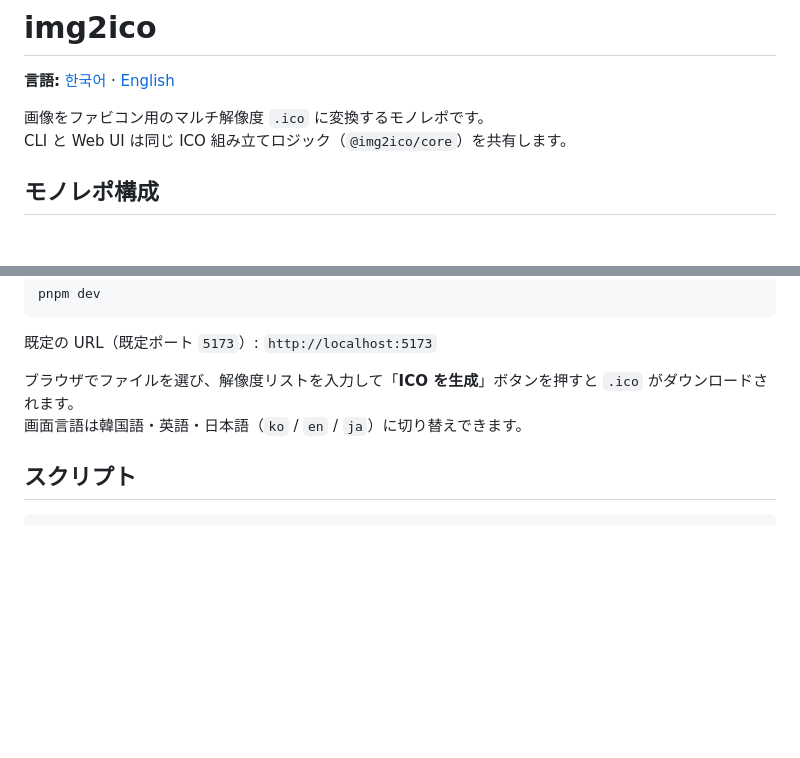
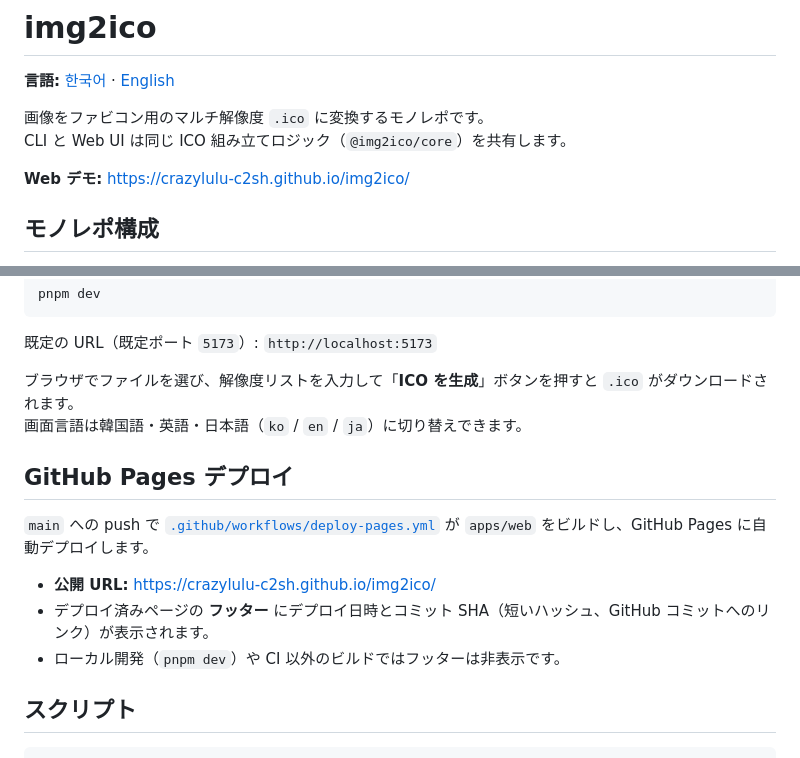
Before and after one commit to crazylulu-c2sh/img2ico, a Markdown page: README.ja.md, 2 parts joined by grey strips. GitHub-like rendering; blank space fills up the shorter version.

Commit message:
docs: document GitHub Pages demo and deploy footer
Add live demo links and deployment notes to all README locales.

Co-authored-by: Cursor <cursoragent@cursor.com>

````diff
--- a/README.ja.md
+++ b/README.ja.md
@@ -4,6 +4,8 @@
 
 画像をファビコン用のマルチ解像度 `.ico` に変換するモノレポです。
 CLI と Web UI は同じ ICO 組み立てロジック（`@img2ico/core`）を共有します。
+
+**Web デモ:** [https://crazylulu-c2sh.github.io/img2ico/](https://crazylulu-c2sh.github.io/img2ico/)
 
 ## モノレポ構成
 
@@ -76,6 +78,14 @@ pnpm dev
 ブラウザでファイルを選び、解像度リストを入力して「**ICO を生成**」ボタンを押すと `.ico` がダウンロードされます。
 画面言語は韓国語・英語・日本語（`ko` / `en` / `ja`）に切り替えできます。
 
+## GitHub Pages デプロイ
+
+`main` への push で [`.github/workflows/deploy-pages.yml`](.github/workflows/deploy-pages.yml) が `apps/web` をビルドし、GitHub Pages に自動デプロイします。
+
+- **公開 URL:** [https://crazylulu-c2sh.github.io/img2ico/](https://crazylulu-c2sh.github.io/img2ico/)
+- デプロイ済みページの **フッター** にデプロイ日時とコミット SHA（短いハッシュ、GitHub コミットへのリンク）が表示されます。
+- ローカル開発（`pnpm dev`）や CI 以外のビルドではフッターは非表示です。
+
 ## スクリプト
 
 ```bash
````
Also changed, not shown: README.en.md (+10 -0 lines), README.md (+10 -0 lines).
